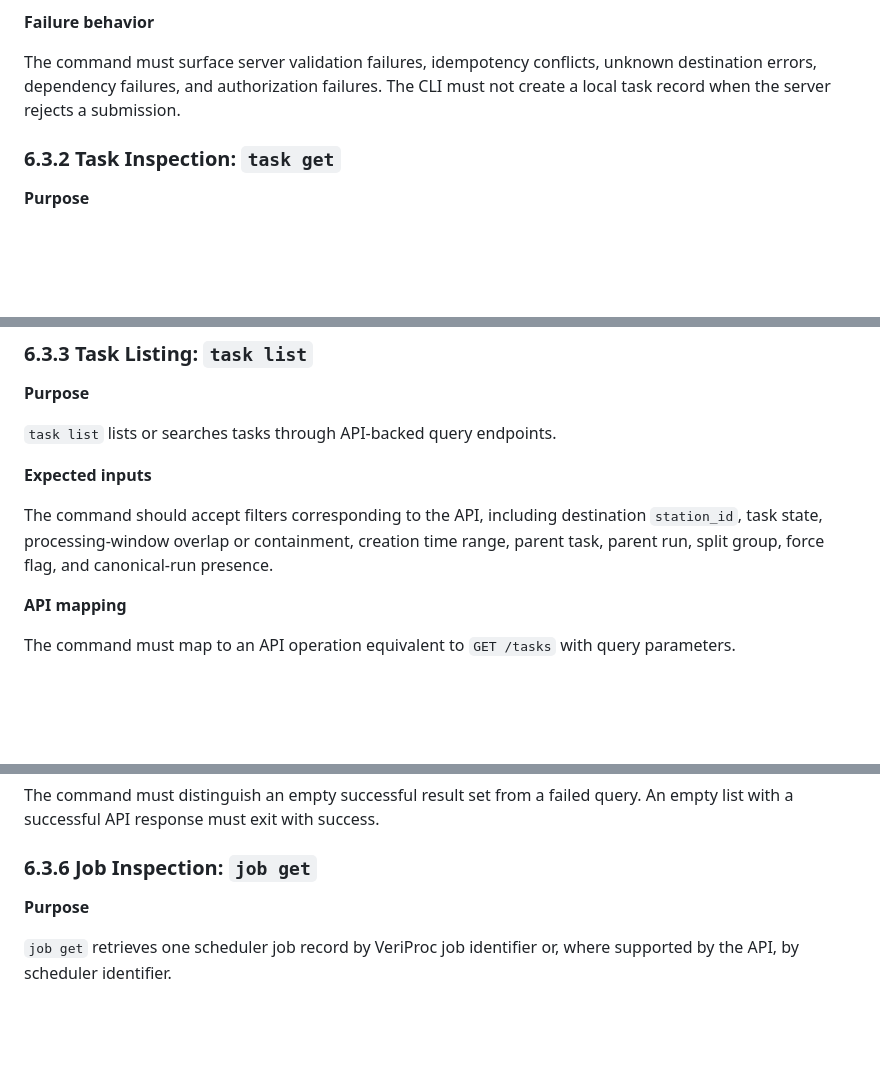
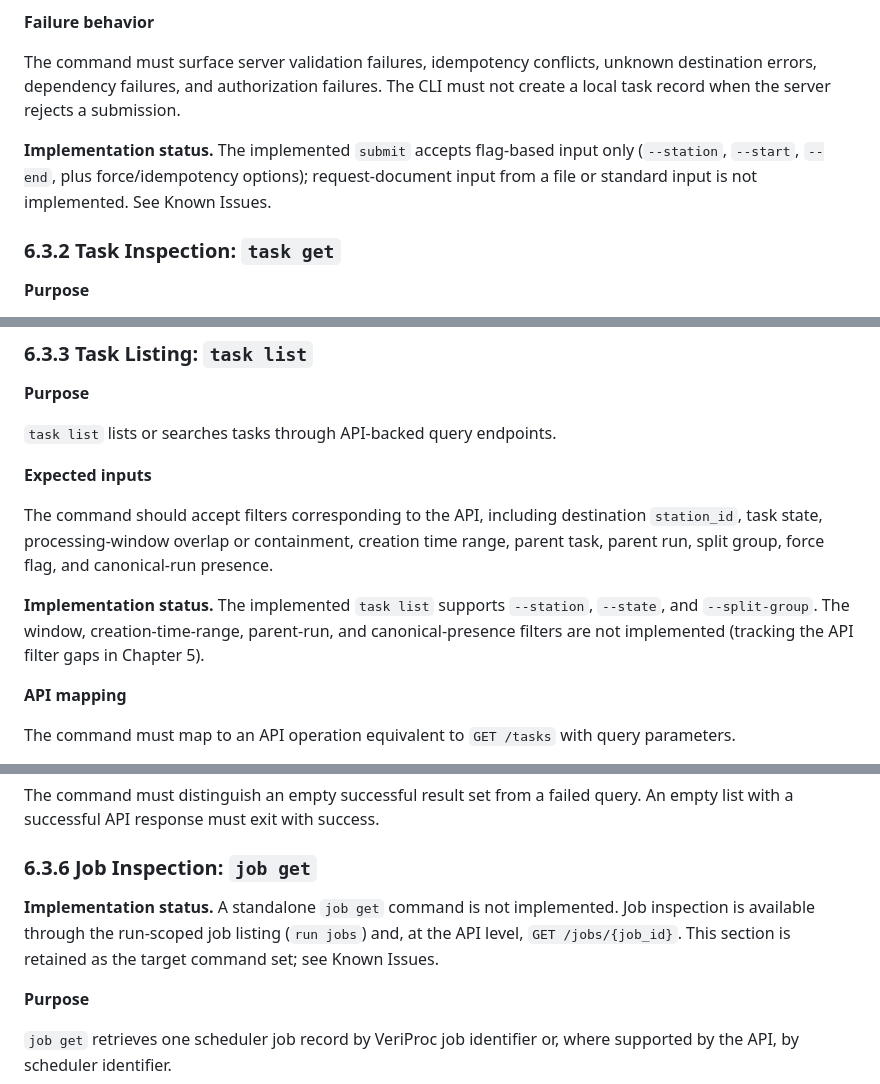
Before and after one commit to GoBobr/veriproc, a Markdown page: docs/specs/6.command_line_interface.md, 3 parts joined by grey strips. GitHub-like rendering; blank space fills up the shorter version.

```diff
--- a/docs/specs/6.command_line_interface.md
+++ b/docs/specs/6.command_line_interface.md
@@ -88,6 +88,8 @@ On success, output must include the submitted or existing `task_id`, task state,
 
 The command must surface server validation failures, idempotency conflicts, unknown destination errors, dependency failures, and authorization failures. The CLI must not create a local task record when the server rejects a submission.
 
+**Implementation status.** The implemented `submit` accepts flag-based input only (`--station`, `--start`, `--end`, plus force/idempotency options); request-document input from a file or standard input is not implemented. See Known Issues.
+
 ### 6.3.2 Task Inspection: `task get`
 
 **Purpose**
@@ -119,6 +121,8 @@ If the task does not exist or is not visible to the caller, the command must rep
 **Expected inputs**
 
 The command should accept filters corresponding to the API, including destination `station_id`, task state, processing-window overlap or containment, creation time range, parent task, parent run, split group, force flag, and canonical-run presence.
+
+**Implementation status.** The implemented `task list` supports `--station`, `--state`, and `--split-group`. The window, creation-time-range, parent-run, and canonical-presence filters are not implemented (tracking the API filter gaps in Chapter 5).
 
 **API mapping**
 
@@ -195,6 +201,8 @@ The CLI must obtain station and time-window values from API run summaries, embed
 The command must distinguish an empty successful result set from a failed query. An empty list with a successful API response must exit with success.
 
 ### 6.3.6 Job Inspection: `job get`
+
+**Implementation status.** A standalone `job get` command is not implemented. Job inspection is available through the run-scoped job listing (`run jobs`) and, at the API level, `GET /jobs/{job_id}`. This section is retained as the target command set; see Known Issues.
 
 **Purpose**
 
```
Also changed, not shown: other parts of docs/specs/6.command_line_interface.md (+13 -2 lines).
